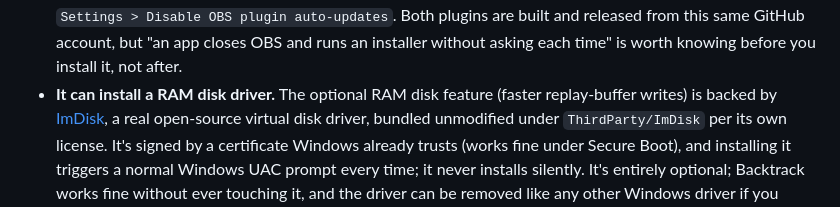
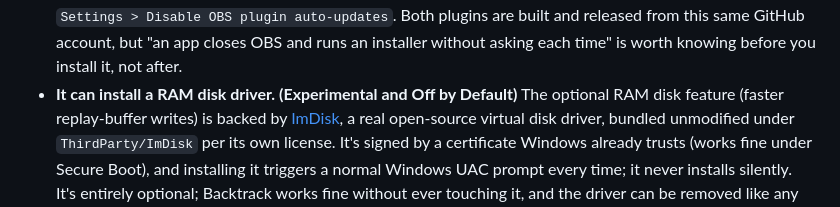
Before and after one commit to ilyambr/backtrack, a Markdown page: README.md, the part around the change. Drawn GitHub-style.

Commit message:
Update RAM disk driver installation note in README
Clarify that the RAM disk driver installation is experimental and off by default.

```diff
--- a/README.md
+++ b/README.md
@@ -87,7 +87,7 @@ worth stating plainly instead of leaving it for you to find out:
   released from this same GitHub account, but "an app closes OBS and runs an
   installer without asking each time" is worth knowing before you install it,
   not after.
-- **It can install a RAM disk driver.** The optional RAM disk feature (faster
+- **It can install a RAM disk driver. (Experimental and Off by Default)** The optional RAM disk feature (faster
   replay-buffer writes) is backed by [ImDisk](https://ltr-data.se/opencode.html#ImDisk),
   a real open-source virtual disk driver, bundled unmodified under
   `ThirdParty/ImDisk` per its own license. It's signed by a certificate
```
